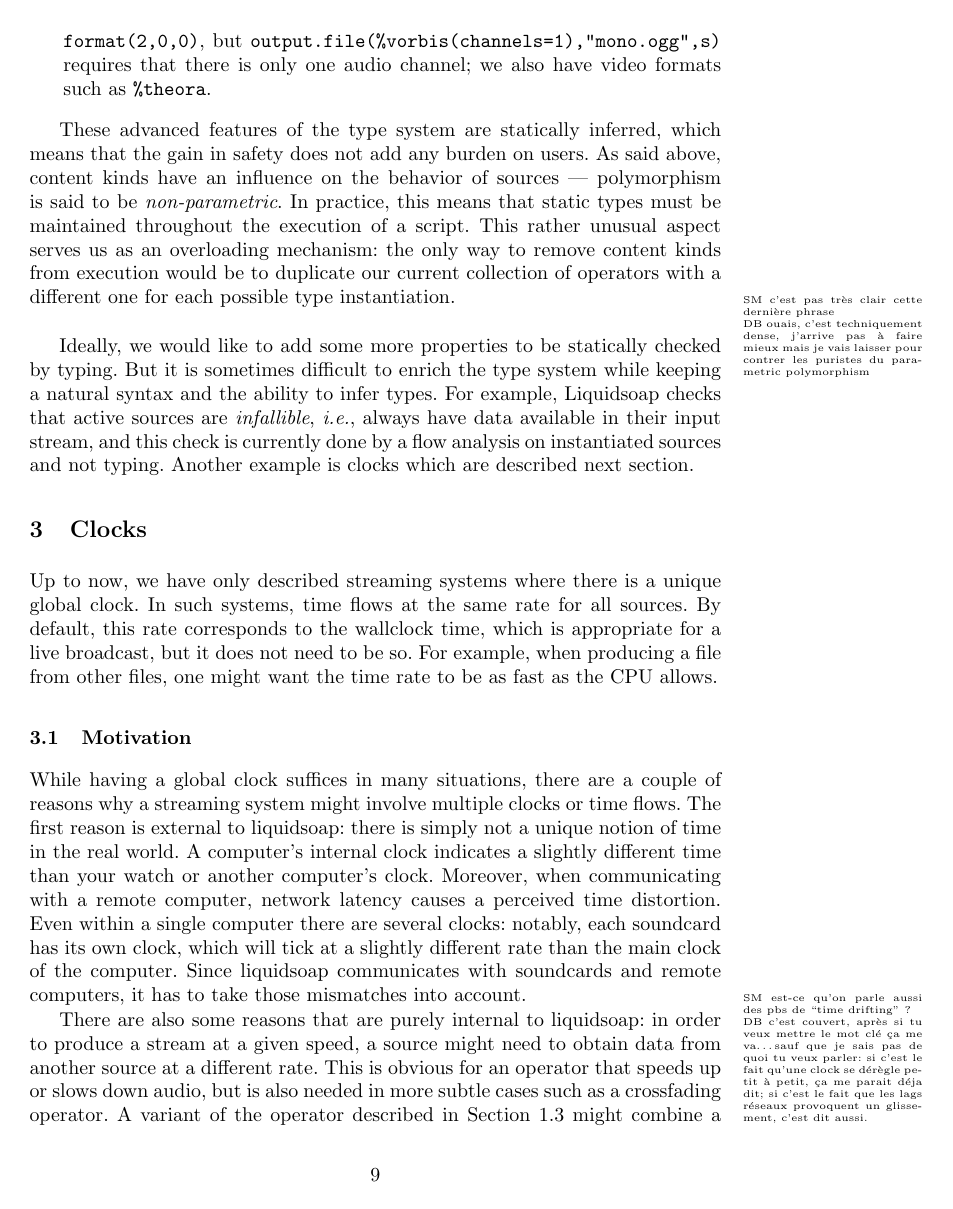
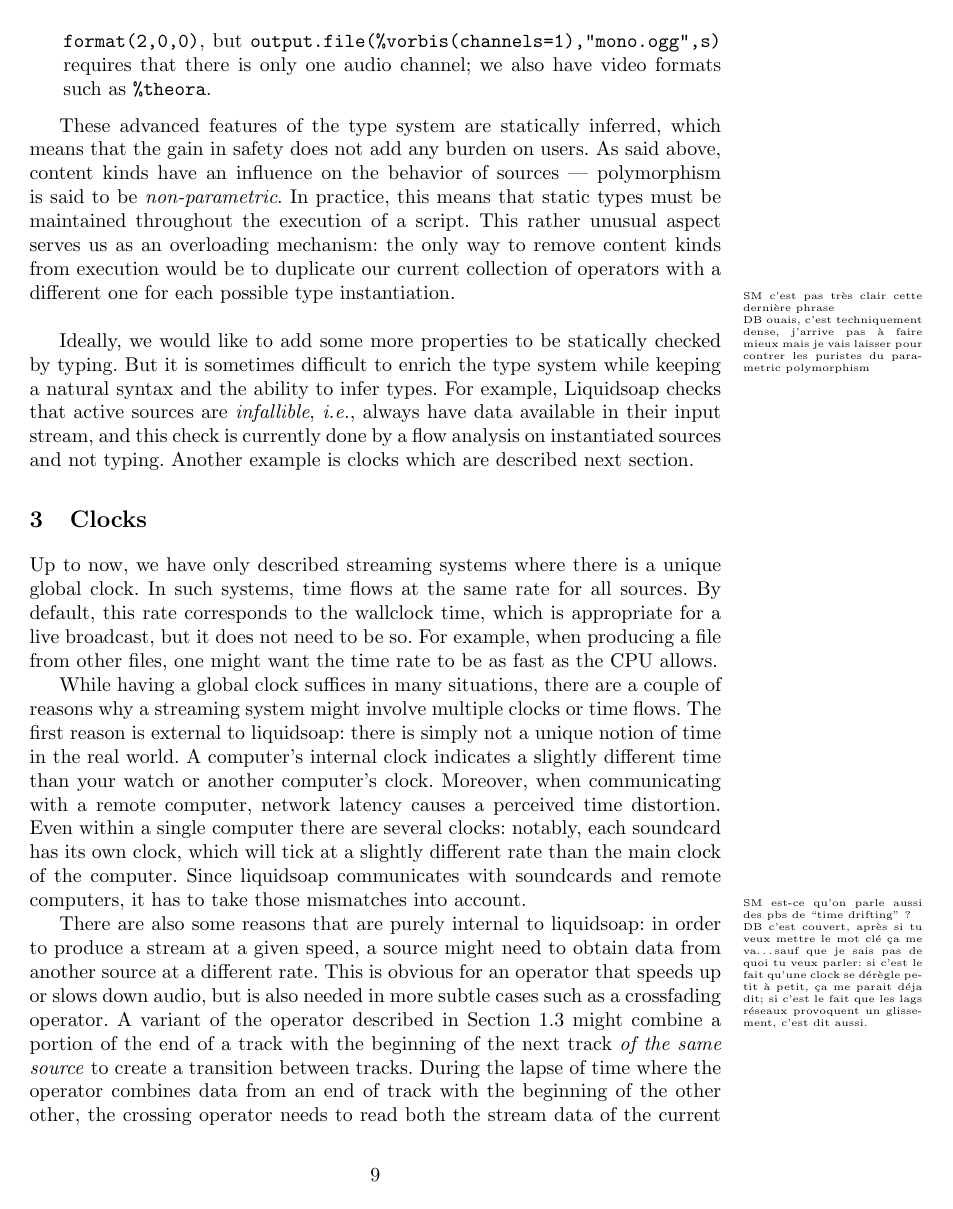
Before and after one commit to savonet/papers, a LaTeX paper (vmcai11/savonet.tex, which reads vmcai11/clocks.tex): page 9 of 12. Compiled offline with pdfLaTeX.

Commit message:
Save space by removing Motivation subsection.

```diff
--- a/vmcai11/clocks.tex
+++ b/vmcai11/clocks.tex
@@ -8,9 +8,7 @@ but it does not need to be so.
 For example, when producing a file from other files,
 one might want the time rate to be as fast as the CPU allows.
 
-% DB ici les sous-sections prennent bcp de place mais découpent
-%  agréablement le texte... peut etre des \paragraph{} a la place?
-\subsection{Motivation}
+%\subsection{Motivation}
 
 While having a global clock suffices in many situations,
 there are a couple of reasons why a streaming system might involve multiple
```
Also changed, not shown: vmcai11/clocks.tex (2 more changed lines).
